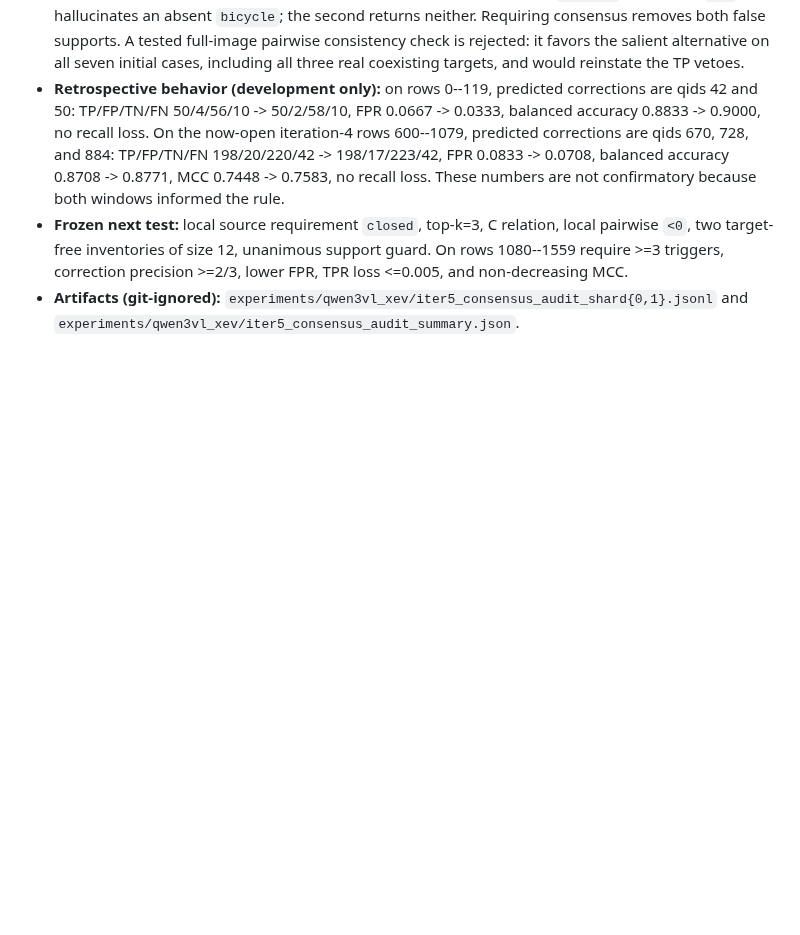
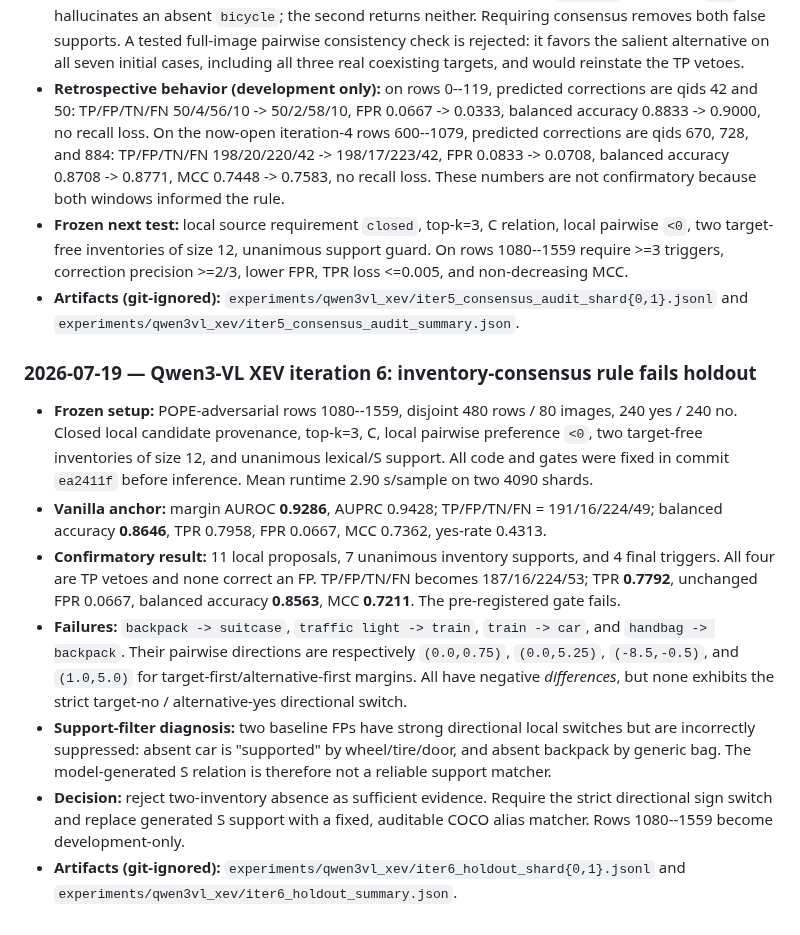
Before and after one commit to chenqaq123/HalluAttn_C, a Markdown page: docs/experiment_results.md, the part around the change. Rendered like a GitHub page; blank space fills up the shorter version.

Commit message:
Record failed global support holdout

```diff
--- a/docs/experiment_results.md
+++ b/docs/experiment_results.md
@@ -696,3 +696,33 @@ is part of the rebuild backlog (was on `main`; to be re-derived here).
 - **Artifacts (git-ignored):**
   `experiments/qwen3vl_xev/iter5_consensus_audit_shard{0,1}.jsonl` and
   `experiments/qwen3vl_xev/iter5_consensus_audit_summary.json`.
+
+### 2026-07-19 — Qwen3-VL XEV iteration 6: inventory-consensus rule fails holdout
+
+- **Frozen setup:** POPE-adversarial rows 1080--1559, disjoint 480 rows / 80
+  images, 240 yes / 240 no. Closed local candidate provenance, top-k=3, C,
+  local pairwise preference `<0`, two target-free inventories of size 12, and
+  unanimous lexical/S support. All code and gates were fixed in commit `ea2411f`
+  before inference. Mean runtime 2.90 s/sample on two 4090 shards.
+- **Vanilla anchor:** margin AUROC **0.9286**, AUPRC 0.9428; TP/FP/TN/FN =
+  191/16/224/49; balanced accuracy **0.8646**, TPR 0.7958, FPR 0.0667, MCC
+  0.7362, yes-rate 0.4313.
+- **Confirmatory result:** 11 local proposals, 7 unanimous inventory supports,
+  and 4 final triggers. All four are TP vetoes and none correct an FP. TP/FP/TN/FN
+  becomes 187/16/224/53; TPR **0.7792**, unchanged FPR 0.0667, balanced accuracy
+  **0.8563**, MCC **0.7211**. The pre-registered gate fails.
+- **Failures:** `backpack -> suitcase`, `traffic light -> train`, `train -> car`,
+  and `handbag -> backpack`. Their pairwise directions are respectively
+  `(0.0,0.75)`, `(0.0,5.25)`, `(-8.5,-0.5)`, and `(1.0,5.0)` for
+  target-first/alternative-first margins. All have negative *differences*, but
+  none exhibits the strict target-no / alternative-yes directional switch.
+- **Support-filter diagnosis:** two baseline FPs have strong directional local
+  switches but are incorrectly suppressed: absent car is "supported" by
+  wheel/tire/door, and absent backpack by generic bag. The model-generated S
+  relation is therefore not a reliable support matcher.
+- **Decision:** reject two-inventory absence as sufficient evidence. Require the
+  strict directional sign switch and replace generated S support with a fixed,
+  auditable COCO alias matcher. Rows 1080--1559 become development-only.
+- **Artifacts (git-ignored):**
+  `experiments/qwen3vl_xev/iter6_holdout_shard{0,1}.jsonl` and
+  `experiments/qwen3vl_xev/iter6_holdout_summary.json`.
```
Also changed, not shown: docs/iteration_log.md (+23 -0 lines), docs/proposal.md (+25 -12 lines).
